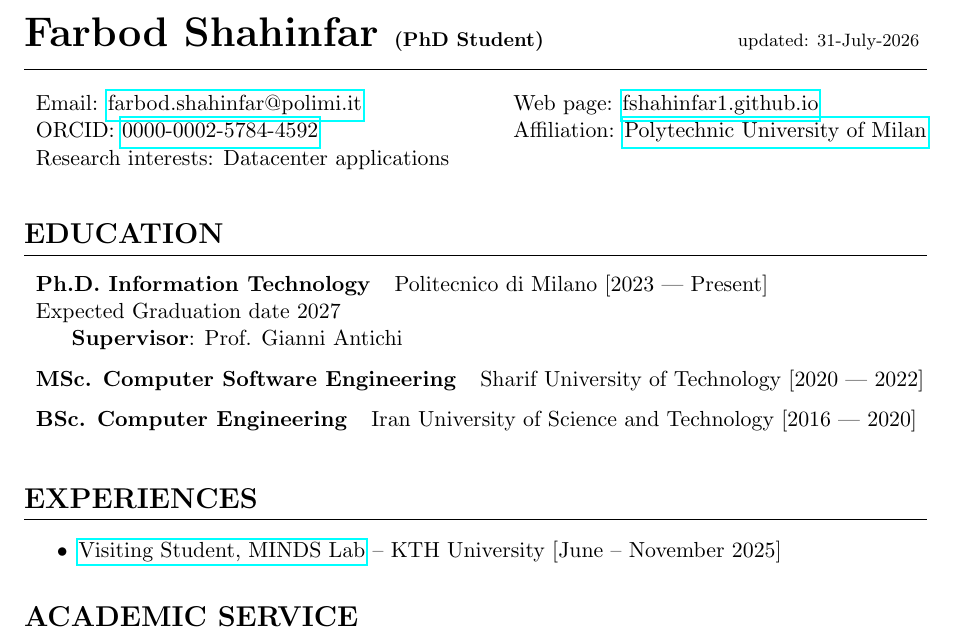
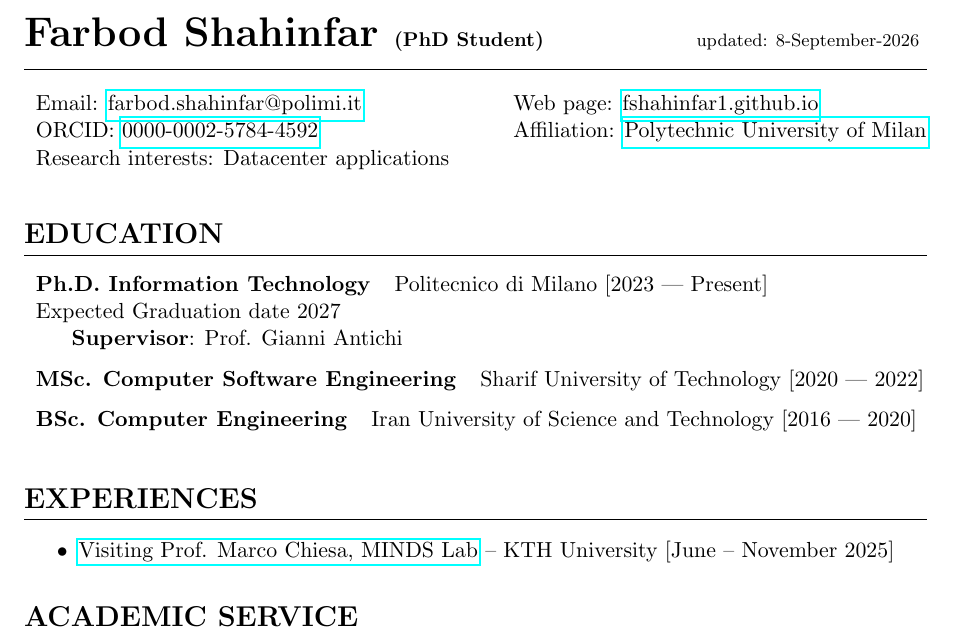
Before and after one commit to fshahinfar1/my-resume, a LaTeX CV (resume.tex, which reads subsections/academic_experiences.tex): part of page 1 of 2, cut so that both start at the same text. Compiled offline with pdfLaTeX.

Commit message:
update academic experiences

```diff
--- a/resume.tex
+++ b/resume.tex
@@ -27,7 +27,7 @@
 %         \input{./subsections/contacts.tex}
 %     \end{minipage}
 % }
-{\noindent \huge\bfseries Farbod Shahinfar {\small (PhD Student)}}\hfill{\footnotesize updated: 31-July-2026}
+{\noindent \huge\bfseries Farbod Shahinfar {\small (PhD Student)}}\hfill{\footnotesize updated: 8-September-2026}
 \vspace{-1cm}
 \section{}
 \input{./subsections/contacts.tex}
--- a/subsections/academic_experiences.tex
+++ b/subsections/academic_experiences.tex
@@ -2,7 +2,7 @@
 
 \begin{itemize}
 
-\item \href{https://www.kth.se/blogs/minds/}{Visiting Student, MINDS Lab} -- KTH University [June -- November 2025]
+\item \href{https://www.kth.se/blogs/minds/}{Visiting Prof. Marco Chiesa, MINDS Lab} -- KTH University [June -- November 2025]
 
 \end{itemize}
 
```
Also changed, not shown: resume.pdf.
